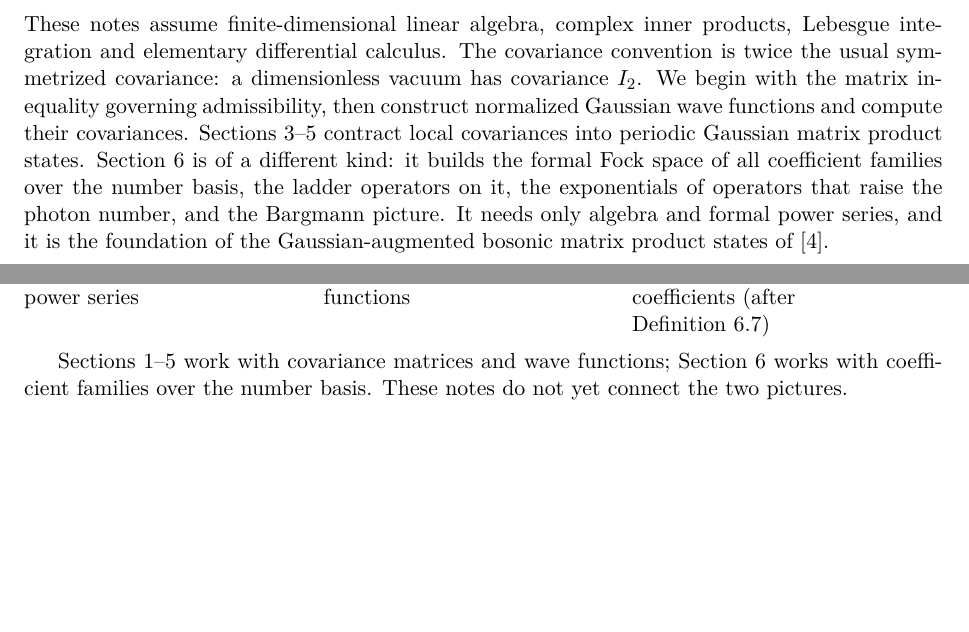
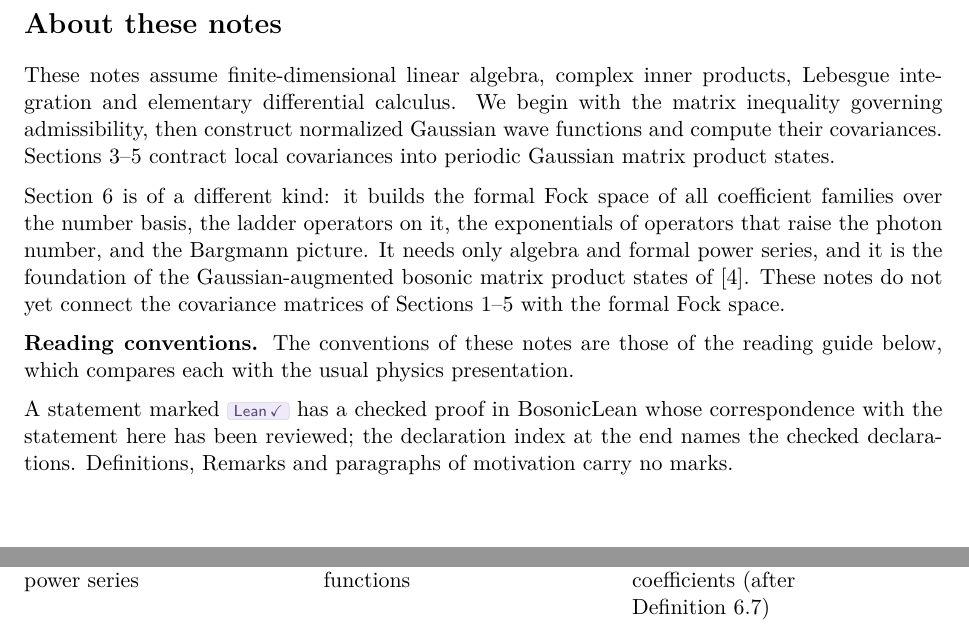
Before and after one commit to etjoa002/BosonicLean, a LaTeX document (docs/lecture-notes/BosonicLean.tex, which reads docs/lecture-notes/reading.tex): two parts of pages 1 and 2 of 22 before the commit and two parts of pages 2 and 3 of 22 after it, joined at a grey line, cut at the place of the change. Compiled offline with pdfLaTeX.

Commit message:
Update of 2026-10-13: Notes: front matter in the standard form; the Lean mark explained after the reading conventions

```diff
--- a/docs/lecture-notes/BosonicLean.tex
+++ b/docs/lecture-notes/BosonicLean.tex
@@ -25,6 +25,7 @@
 % Vetting rounds: blue until accepted, then redefined as plain text with the date.
 \newcommand{\reva}[1]{#1}
 \newcommand{\revb}[1]{#1}
+\newcommand{\revtag}[1]{#1}
 \title{Gaussian states, covariance matrices and the formal Fock space}
 \author{}
 \date{}
@@ -46,18 +51,27 @@ Weedbrook et al.~\cite[Sec.~II]{weedbrook}.
+\section*{About these notes}
 \noindent These notes assume finite-dimensional linear algebra, complex inner products,
-Lebesgue integration and elementary differential calculus. The covariance
-convention is twice the usual symmetrized covariance: a dimensionless vacuum
-has covariance $I_2$. We begin with the matrix inequality governing admissibility,
+Lebesgue integration and elementary differential calculus. We begin with the matrix inequality governing admissibility,
 then construct normalized Gaussian wave functions and compute their covariances.
 \reva{Sections~\ref{sec:contraction}--\ref{sec:products} contract local covariances into
-periodic Gaussian matrix product states. Section~\ref{sec:fock} is of a different kind: it builds the formal Fock space
+periodic Gaussian matrix product states.}
+
+\medskip
+\noindent\reva{Section~\ref{sec:fock} is of a different kind: it builds the formal Fock space
 of all coefficient families over the number basis, the ladder operators on it, the
 exponentials of operators that raise the photon number, and the Bargmann picture. It needs
 only algebra and formal power series, and it is the foundation of the Gaussian-augmented
-bosonic matrix product states of~\cite{tjoacirac}.}
+bosonic matrix product states of~\cite{tjoacirac}.} \revtag{These notes do not yet connect the
+covariance matrices of Sections~1--5 with the formal Fock space.}
 
 \medskip
-\enlargethispage{2\baselineskip}
-\tableofcontents
+\noindent\revtag{\textbf{Reading conventions.} The conventions of these notes are those of the
+reading guide below, which compares each with the usual physics presentation.}
+
+\medskip
+\noindent\revtag{A statement marked
+\BosonicLeanTag{} has a checked proof in BosonicLean whose correspondence with the statement
+here has been reviewed; the declaration index at the end names the checked declarations. Definitions, Remarks and paragraphs of motivation carry no marks.}
+
 \clearpage
 \input{reading}
 \input{phase-space}
--- a/docs/lecture-notes/reading.tex
+++ b/docs/lecture-notes/reading.tex
@@ -43,8 +43,3 @@ Bargmann map into formal power series &
 Bargmann's space of entire functions &
 On $\Gamma_s(\mathfrak h)$, the Taylor coefficients (after Definition~\ref{def:fock-bargmann})\\
 \end{tabular}}
-
-\medskip
-\revb{Sections 1--5 work with covariance matrices and wave functions; Section~\ref{sec:fock}
-works with coefficient families over the number basis. These notes do not yet connect the two
-pictures.}
```
Also changed, not shown: docs/lecture-notes/BosonicLean.pdf, docs/lecture-notes/BosonicLean.tex (4 more changed lines).
